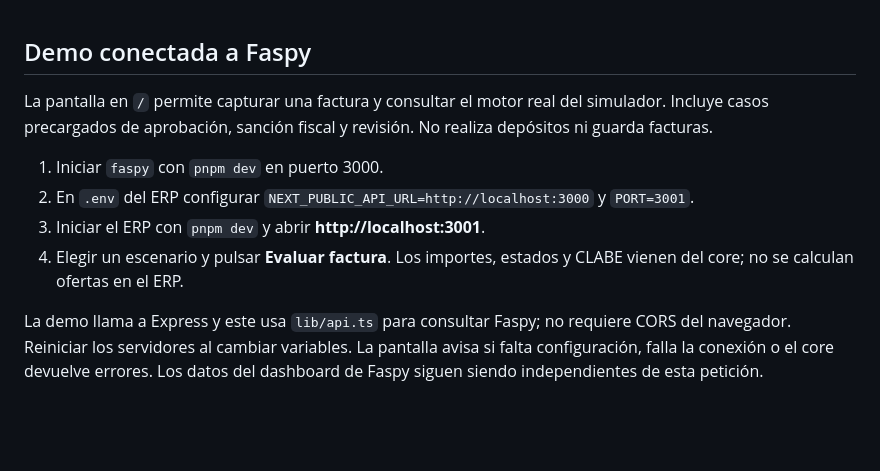
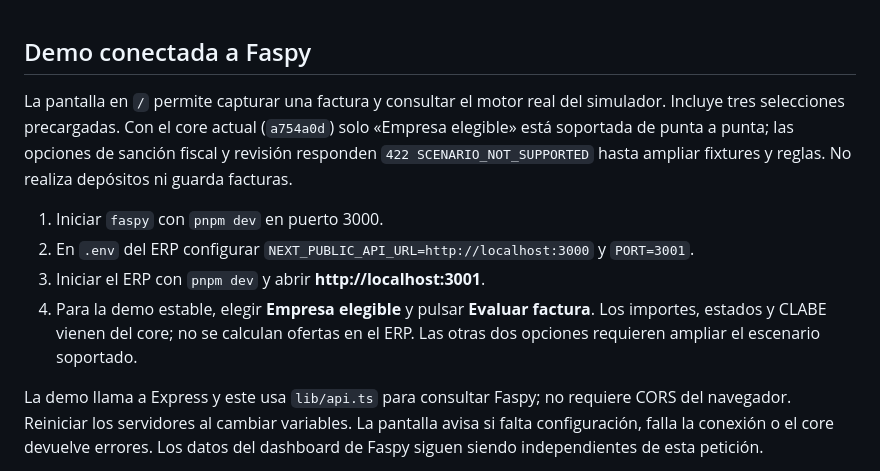
Before and after one commit to nahumsvr/erp-faspy, a Markdown page: README.md, the part around the change. GitHub-like rendering; blank space fills up the shorter version.

Commit message:
docs: aclarar escenarios soportados por la demo

```diff
--- a/README.md
+++ b/README.md
@@ -1,11 +1,11 @@
 ## Demo conectada a Faspy
 
-La pantalla en `/` permite capturar una factura y consultar el motor real del simulador. Incluye casos precargados de aprobación, sanción fiscal y revisión. No realiza depósitos ni guarda facturas.
+La pantalla en `/` permite capturar una factura y consultar el motor real del simulador. Incluye tres selecciones precargadas. Con el core actual (`a754a0d`) solo «Empresa elegible» está soportada de punta a punta; las opciones de sanción fiscal y revisión responden `422 SCENARIO_NOT_SUPPORTED` hasta ampliar fixtures y reglas. No realiza depósitos ni guarda facturas.
 
 1. Iniciar `faspy` con `pnpm dev` en puerto 3000.
 2. En `.env` del ERP configurar `NEXT_PUBLIC_API_URL=http://localhost:3000` y `PORT=3001`.
 3. Iniciar el ERP con `pnpm dev` y abrir **http://localhost:3001**.
-4. Elegir un escenario y pulsar **Evaluar factura**. Los importes, estados y CLABE vienen del core; no se calculan ofertas en el ERP.
+4. Para la demo estable, elegir **Empresa elegible** y pulsar **Evaluar factura**. Los importes, estados y CLABE vienen del core; no se calculan ofertas en el ERP. Las otras dos opciones requieren ampliar el escenario soportado.
 
 La demo llama a Express y este usa `lib/api.ts` para consultar Faspy; no requiere CORS del navegador. Reiniciar los servidores al cambiar variables. La pantalla avisa si falta configuración, falla la conexión o el core devuelve errores. Los datos del dashboard de Faspy siguen siendo independientes de esta petición.
 
```
Also changed, not shown: docs/backlog.md (+1 -1 lines), docs/mvp-checklist.md (+6 -4 lines).
